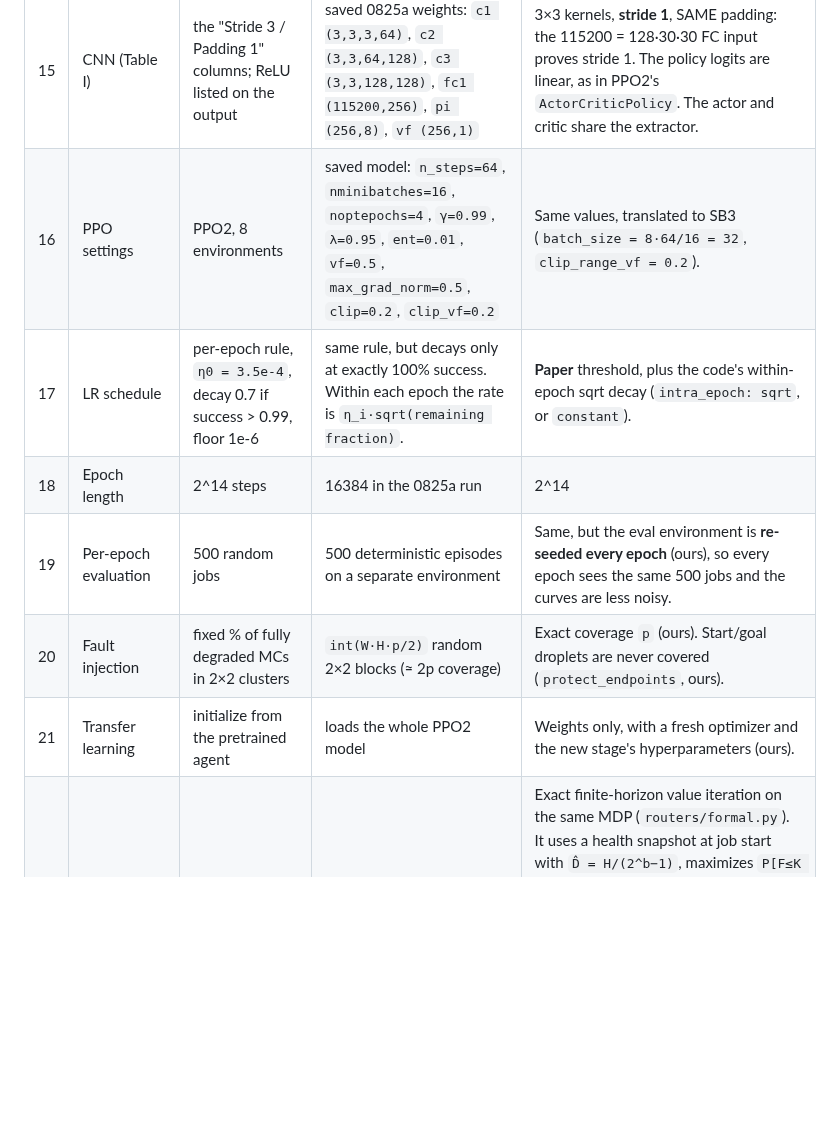
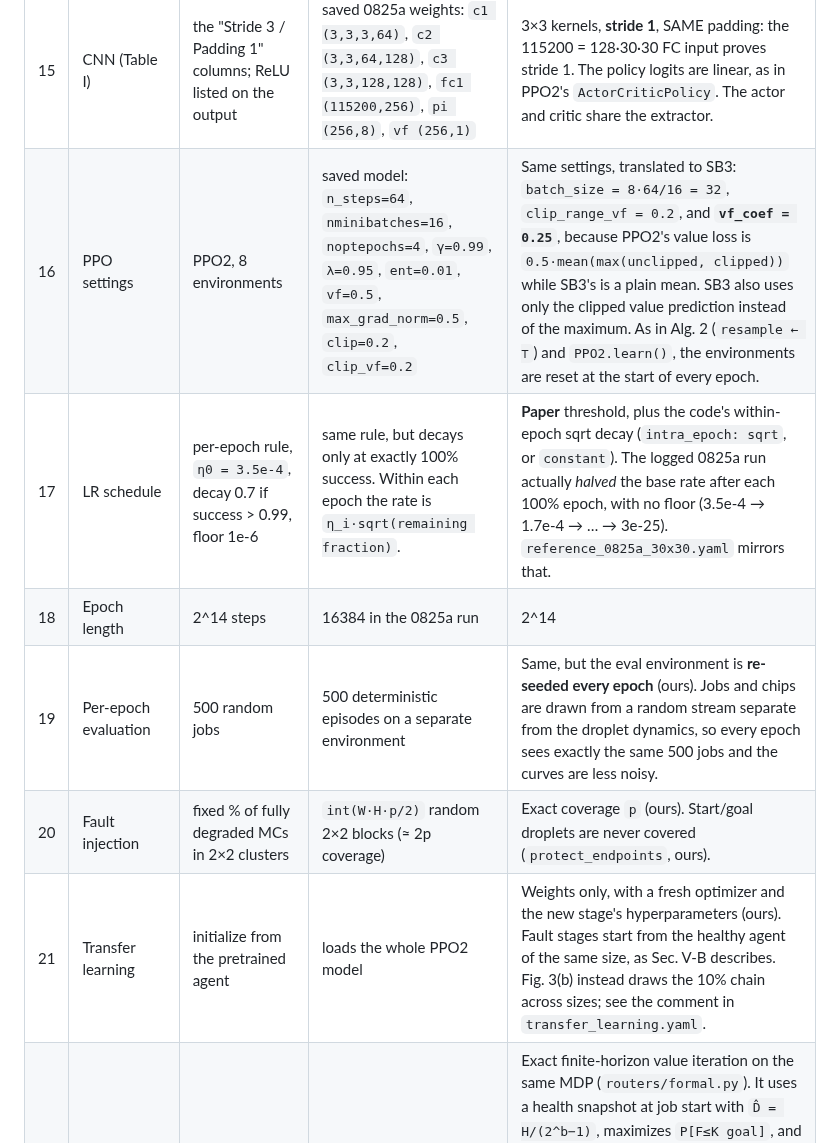
Before and after one commit to Deepaksn19/meda, a Markdown page: docs/IMPLEMENTATION_NOTES.md, the part around one of its changes. Drawn GitHub-style; blank space fills up the shorter version.

```diff
--- a/docs/IMPLEMENTATION_NOTES.md
+++ b/docs/IMPLEMENTATION_NOTES.md
@@ -61,10 +61,10 @@ August 2021, the time of the paper's experiments.
 | 15 | CNN (Table I) | the "Stride 3 / Padding 1" columns; ReLU listed on the output | saved 0825a weights: `c1 (3,3,3,64)`, `c2 (3,3,64,128)`, `c3 (3,3,128,128)`, `fc1 (115200,256)`, `pi (256,8)`, `vf (256,1)` | 3×3 kernels, **stride 1**, SAME padding: the 115200 = 128·30·30 FC input proves stride 1. The policy logits are linear, as in PPO2's `ActorCriticPolicy`. The actor and critic share the extractor. |
-| 16 | PPO settings | PPO2, 8 environments | saved model: `n_steps=64`, `nminibatches=16`, `noptepochs=4`, `γ=0.99`, `λ=0.95`, `ent=0.01`, `vf=0.5`, `max_grad_norm=0.5`, `clip=0.2`, `clip_vf=0.2` | Same values, translated to SB3 (`batch_size = 8·64/16 = 32`, `clip_range_vf = 0.2`). |
-| 17 | LR schedule | per-epoch rule, `η0 = 3.5e-4`, decay 0.7 if success > 0.99, floor 1e-6 | same rule, but decays only at exactly 100% success. Within each epoch the rate is `η_i·sqrt(remaining fraction)`. | **Paper** threshold, plus the code's within-epoch sqrt decay (`intra_epoch: sqrt`, or `constant`). |
+| 16 | PPO settings | PPO2, 8 environments | saved model: `n_steps=64`, `nminibatches=16`, `noptepochs=4`, `γ=0.99`, `λ=0.95`, `ent=0.01`, `vf=0.5`, `max_grad_norm=0.5`, `clip=0.2`, `clip_vf=0.2` | Same settings, translated to SB3: `batch_size = 8·64/16 = 32`, `clip_range_vf = 0.2`, and **`vf_coef = 0.25`**, because PPO2's value loss is `0.5·mean(max(unclipped, clipped))` while SB3's is a plain mean. SB3 also uses only the clipped value prediction instead of the maximum. As in Alg. 2 (`resample ← ⊤`) and `PPO2.learn()`, the environments are reset at the start of every epoch. |
+| 17 | LR schedule | per-epoch rule, `η0 = 3.5e-4`, decay 0.7 if success > 0.99, floor 1e-6 | same rule, but decays only at exactly 100% success. Within each epoch the rate is `η_i·sqrt(remaining fraction)`. | **Paper** threshold, plus the code's within-epoch sqrt decay (`intra_epoch: sqrt`, or `constant`). The logged 0825a run actually *halved* the base rate after each 100% epoch, with no floor (3.5e-4 → 1.7e-4 → … → 3e-25). `reference_0825a_30x30.yaml` mirrors that. |
 | 18 | Epoch length | 2^14 steps | 16384 in the 0825a run | 2^14 |
-| 19 | Per-epoch evaluation | 500 random jobs | 500 deterministic episodes on a separate environment | Same, but the eval environment is **re-seeded every epoch** (ours), so every epoch sees the same 500 jobs and the curves are less noisy. |
+| 19 | Per-epoch evaluation | 500 random jobs | 500 deterministic episodes on a separate environment | Same, but the eval environment is **re-seeded every epoch** (ours). Jobs and chips are drawn from a random stream separate from the droplet dynamics, so every epoch sees exactly the same 500 jobs and the curves are less noisy. |
 | 20 | Fault injection | fixed % of fully degraded MCs in 2×2 clusters | `int(W·H·p/2)` random 2×2 blocks (≈ 2p coverage) | Exact coverage `p` (ours). Start/goal droplets are never covered (`protect_endpoints`, ours). |
-| 21 | Transfer learning | initialize from the pretrained agent | loads the whole PPO2 model | Weights only, with a fresh optimizer and the new stage's hyperparameters (ours). |
+| 21 | Transfer learning | initialize from the pretrained agent | loads the whole PPO2 model | Weights only, with a fresh optimizer and the new stage's hyperparameters (ours). Fault stages start from the healthy agent of the same size, as Sec. V-B describes. Fig. 3(b) instead draws the 10% chain across sizes; see the comment in `transfer_learning.yaml`. |
 | 22 | Formal baseline | PRISM-games strategies from [18] | MATLAB + PRISM-games (the model generator is not public) | Exact finite-horizon value iteration on the same MDP (`routers/formal.py`). It uses a health snapshot at job start with `D̂ = H/(2^b−1)`, maximizes `P[F≤K goal]`, and sets `K = ⌈1.5·dist⌉ + 1` as in `pfcnGetKmax`. The action set follows [18] (`BiochipClass.m`): single steps, or the MEDAX double-step model with `aNN/aSS/aEE/aWW` but no double-diagonal move (`step_mode: double`). The reference Fig. 9 driver (`TestBiochipV13.m`, `bDStep = 1`) uses the latter, so `meda bioassay` defaults to it. |
 | 23 | Health-agnostic baseline | minimizes time, ignores health (Sec. V-B); shortest path (Sec. VI) | PRISM with an all-healthy matrix | Greedy shortest path on the grid, replanned every cycle (`routers/baseline.py`). It uses the same step modes as the formal router: double for bioassays (Fig. 9) and single for the Sec. VI comparison, where the PCB baseline moves one electrode at a time. |
 | 24 | Bioassays | COVID-RAT, COVID-PCR; no job lists | `meda_sgs.py`: `sg_CRAT` (28 operations), `sg_CPCR` (34 operations), 60×30 chip, 4×4 droplets, 1000 trials, `k_max = 2000` | Transcribed from the code (`bioassay/library.py`), and checked against the reference file in the tests. Deviations:<br>• The second split droplet goes to `goals[1]`; the code sends it to `goals[0]`, a copy-paste bug.<br>• Timed-out jobs keep routing (`on_timeout: continue`); the code treats them as done (`skip`).<br>• All jobs sense and wear one shared chip; the code gives each job a snapshot copy.<br>• `cycles` counts executed control cycles and failed trials are `inf`; the code adds one detection tick and records failures as 2000 cycles.<br>Like the code, each operation starts from its *listed* coordinates, which are not always where the previous operation left the droplet (e.g. COVID-PCR `n09`, COVID-RAT `n09`/`n10`). |
```
Also changed, not shown: other parts of docs/IMPLEMENTATION_NOTES.md (+4 -4 lines), README.md (+8 -4 lines), docs/figures/validation_16x16.png (added), 14 other files.
